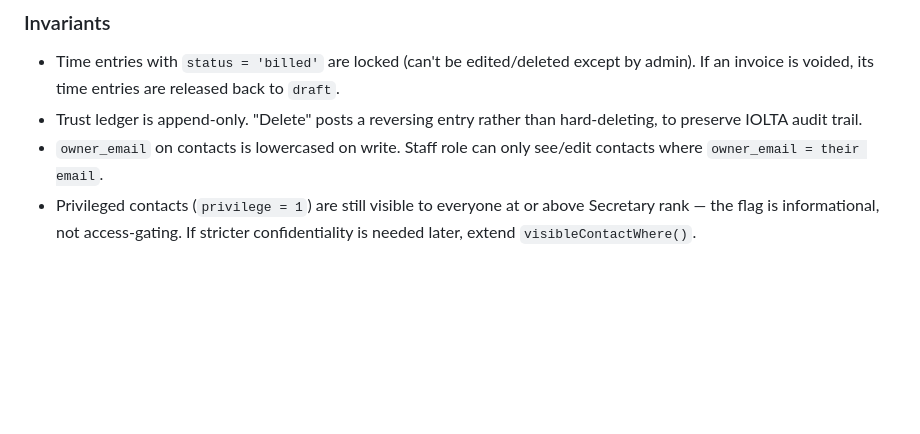
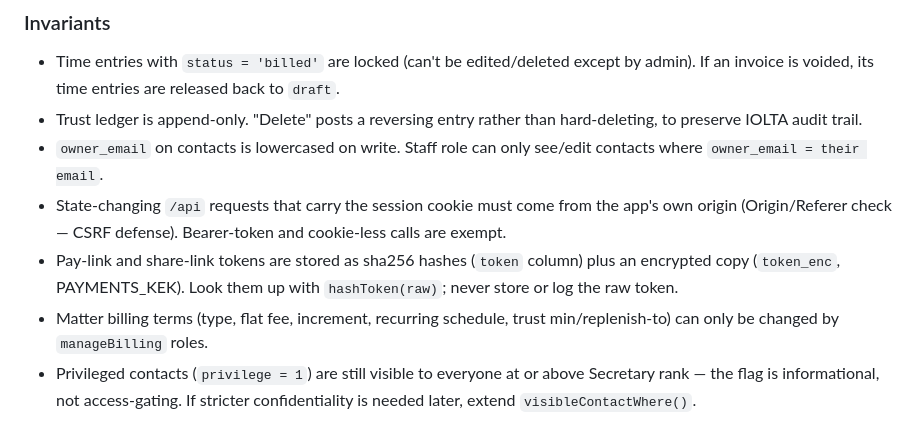
Before and after one commit to phillipacevedo/CRM, a Markdown page: CLAUDE.md, the part around one of its changes. Rendered like a GitHub page; blank space fills up the shorter version.

```diff
--- a/CLAUDE.md
+++ b/CLAUDE.md
@@ -87,6 +87,9 @@ All routes live in `server.js`:
 - Time entries with `status = 'billed'` are locked (can't be edited/deleted except by admin). If an invoice is voided, its time entries are released back to `draft`.
 - Trust ledger is append-only. "Delete" posts a reversing entry rather than hard-deleting, to preserve IOLTA audit trail.
 - `owner_email` on contacts is lowercased on write. Staff role can only see/edit contacts where `owner_email = their email`.
+- State-changing `/api` requests that carry the session cookie must come from the app's own origin (Origin/Referer check — CSRF defense). Bearer-token and cookie-less calls are exempt.
+- Pay-link and share-link tokens are stored as sha256 hashes (`token` column) plus an encrypted copy (`token_enc`, PAYMENTS_KEK). Look them up with `hashToken(raw)`; never store or log the raw token.
+- Matter billing terms (type, flat fee, increment, recurring schedule, trust min/replenish-to) can only be changed by `manageBilling` roles.
 - Privileged contacts (`privilege = 1`) are still visible to everyone at or above Secretary rank — the flag is informational, not access-gating. If stricter confidentiality is needed later, extend `visibleContactWhere()`.
 
 ## Deployment
```
Also changed, not shown: other parts of CLAUDE.md (+1 -1 lines), REVIEW_2026-10.md (+18 -12 lines).
